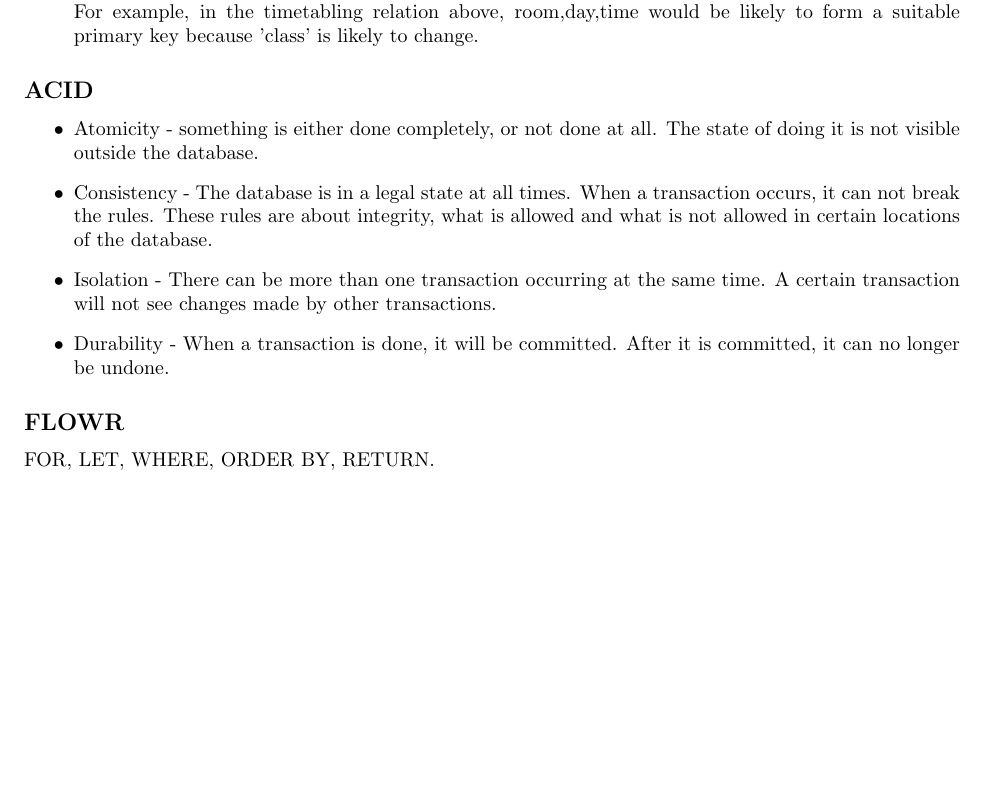
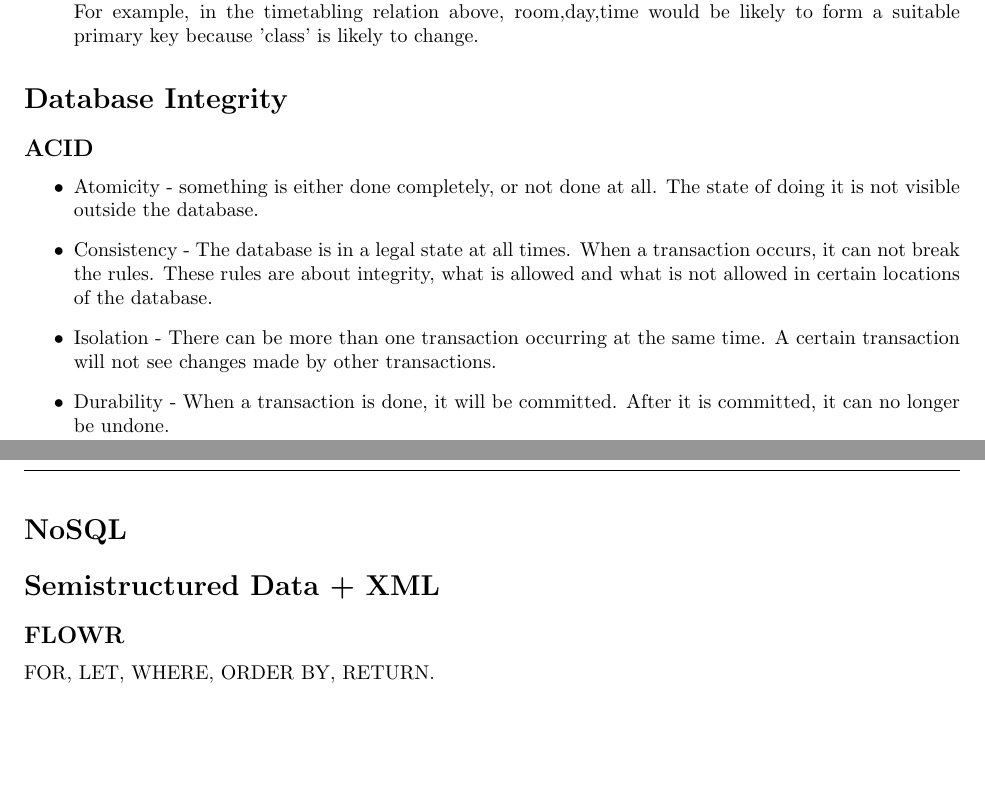
Before and after one commit to cob16/databaseNotes, a LaTeX document (notes.tex): part of the page before the commit and two parts of pages 1 and 2 of 2 after it, the two joined at a grey line, cut so that both start at the same text, the shorter picture padded with empty space. Compiled offline with pdfLaTeX.

Commit message:
Sections

```diff
--- a/notes.tex
+++ b/notes.tex
@@ -54,6 +54,8 @@
       would be likely to form a suitable primary key because ’class’ is likely to change.
     \end{itemize}
 
+
+  \section*{Database Integrity}
     \subsection*{ACID}
       \begin{itemize}
         \item Atomicity - something is either done completely, or not done at all. The state of doing it is not visible outside the database.
@@ -62,9 +64,13 @@
         \item Durability - When a transaction is done, it will be committed. After it is committed, it can no longer be undone.
       \end{itemize}
 
+  \section*{NoSQL}
+
+  \section*{Semistructured Data + XML}
     \subsection*{FLOWR}
        FOR, LET, WHERE, ORDER BY, RETURN.
 
 
 
+
 \end{document}
```
